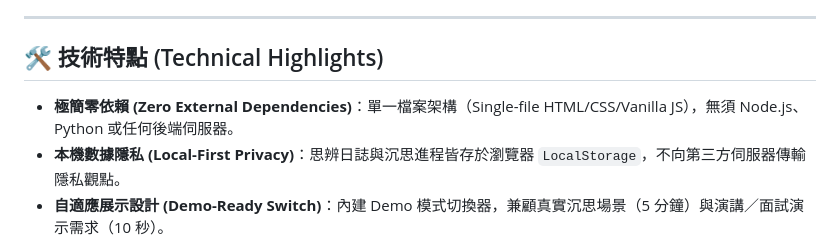
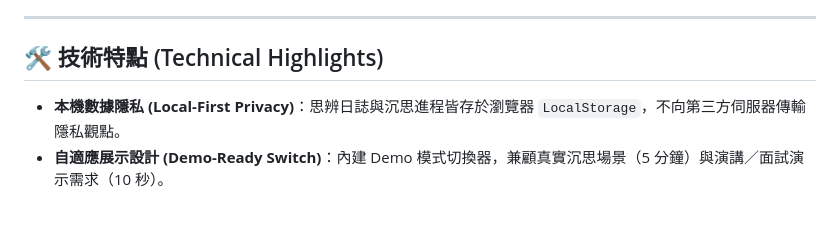
Before and after one commit to yuching1/Mementia, a Markdown page: README.md, the part around the change. Rendered like a GitHub page; blank space fills up the shorter version.

Commit message:
Update technical highlights in README
Removed the 'Zero External Dependencies' point from the technical highlights section.

```diff
--- a/README.md
+++ b/README.md
@@ -60,7 +60,6 @@ AI **不給結論、不提供解答**，而是擔任批判性對話者：
 
 ## 🛠️ 技術特點 (Technical Highlights)
 
-- **極簡零依賴 (Zero External Dependencies)**：單一檔案架構（Single-file HTML/CSS/Vanilla JS），無須 Node.js、Python 或任何後端伺服器。
 - **本機數據隱私 (Local-First Privacy)**：思辨日誌與沉思進程皆存於瀏覽器 `LocalStorage`，不向第三方伺服器傳輸隱私觀點。
 - **自適應展示設計 (Demo-Ready Switch)**：內建 Demo 模式切換器，兼顧真實沉思場景（5 分鐘）與演講／面試演示需求（10 秒）。
 - **沉浸式典雅介面 (Zen Editorial Aesthetic)**：黑曜石深岩暗色調搭配羊皮紙金點綴，襯線字型排版，打造無干擾的數位沉思室。
```
